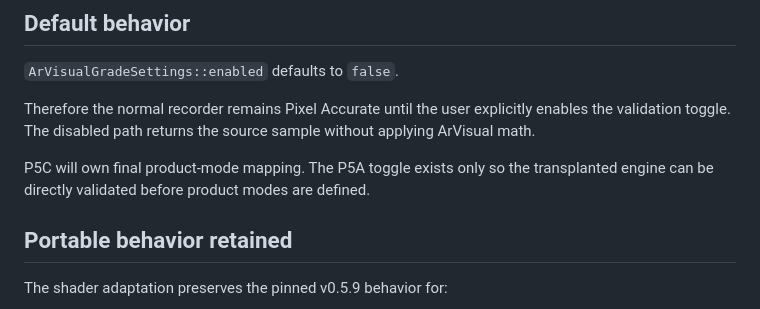
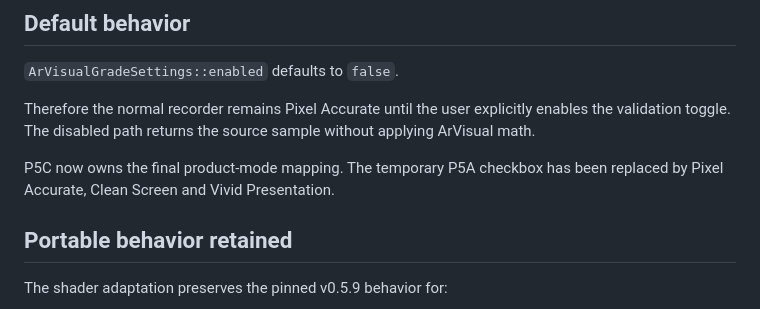
Before and after one commit to masarray/arssyut, a Markdown page: docs/P5A_ARVISUAL_STANDALONE.md, the part around the change. Rendered like a GitHub page.

Commit message:
P5C: retire temporary ArVisual validation toggle

```diff
--- a/docs/P5A_ARVISUAL_STANDALONE.md
+++ b/docs/P5A_ARVISUAL_STANDALONE.md
@@ -49,8 +49,8 @@ Therefore the normal recorder remains Pixel Accurate until the user explicitly
 enables the validation toggle. The disabled path returns the source sample
 without applying ArVisual math.
 
-P5C will own final product-mode mapping. The P5A toggle exists only so the
-transplanted engine can be directly validated before product modes are defined.
+P5C now owns the final product-mode mapping. The temporary P5A checkbox has
+been replaced by Pixel Accurate, Clean Screen and Vivid Presentation.
 
 ## Portable behavior retained
 
```
